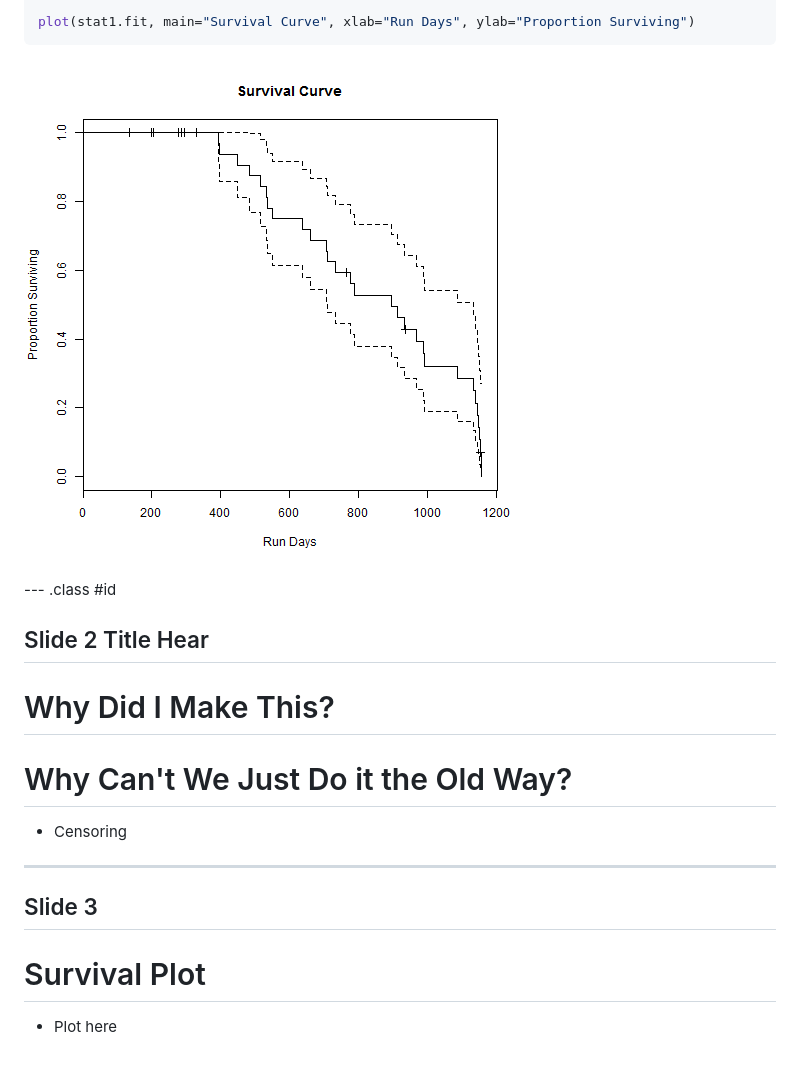
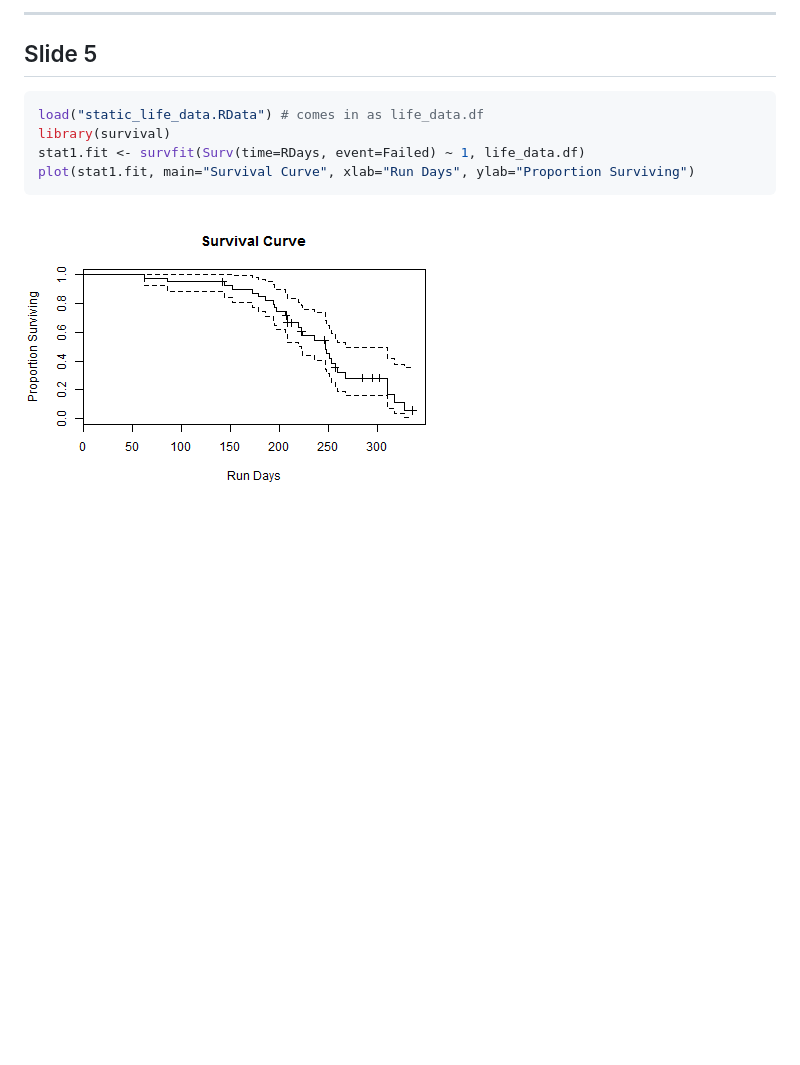
Before and after one commit to dhimrich/survival_deck, a Markdown page: index.md, the part around the change printed below. GitHub-like rendering; pictures changed too: assets/fig/unnamed-chunk-1-1.png, assets/fig/unnamed-chunk-2-1.png (added); blank space fills up the shorter version.

````diff
--- a/index.md
+++ b/index.md
@@ -26,25 +111,14 @@ stat1.fit <- survfit(Surv(time=RDays, event=Failed) ~ 1, static_life_data.df)
+---
+
+## Slide 5
+
+
+
+```r
+load("static_life_data.RData") # comes in as life_data.df
+library(survival)
+stat1.fit <- survfit(Surv(time=RDays, event=Failed) ~ 1, life_data.df)
 plot(stat1.fit, main="Survival Curve", xlab="Run Days", ylab="Proportion Surviving")
 ```
 
-![plot of chunk unnamed-chunk-1](assets/fig/unnamed-chunk-1-1.png)
-
-
-
-
---- .class #id
-
-## Slide 2 Title Hear
-
-# Why Did I Make This?
-
-# Why Can't We Just Do it the Old Way?
-
-* Censoring
-
----
-
-## Slide 3
-
-# Survival Plot
-
-* Plot here
+![plot of chunk unnamed-chunk-2](assets/fig/unnamed-chunk-2-1.png)
````
Also changed, not shown: other parts of index.md (+88 -3 lines), 3 other files.
